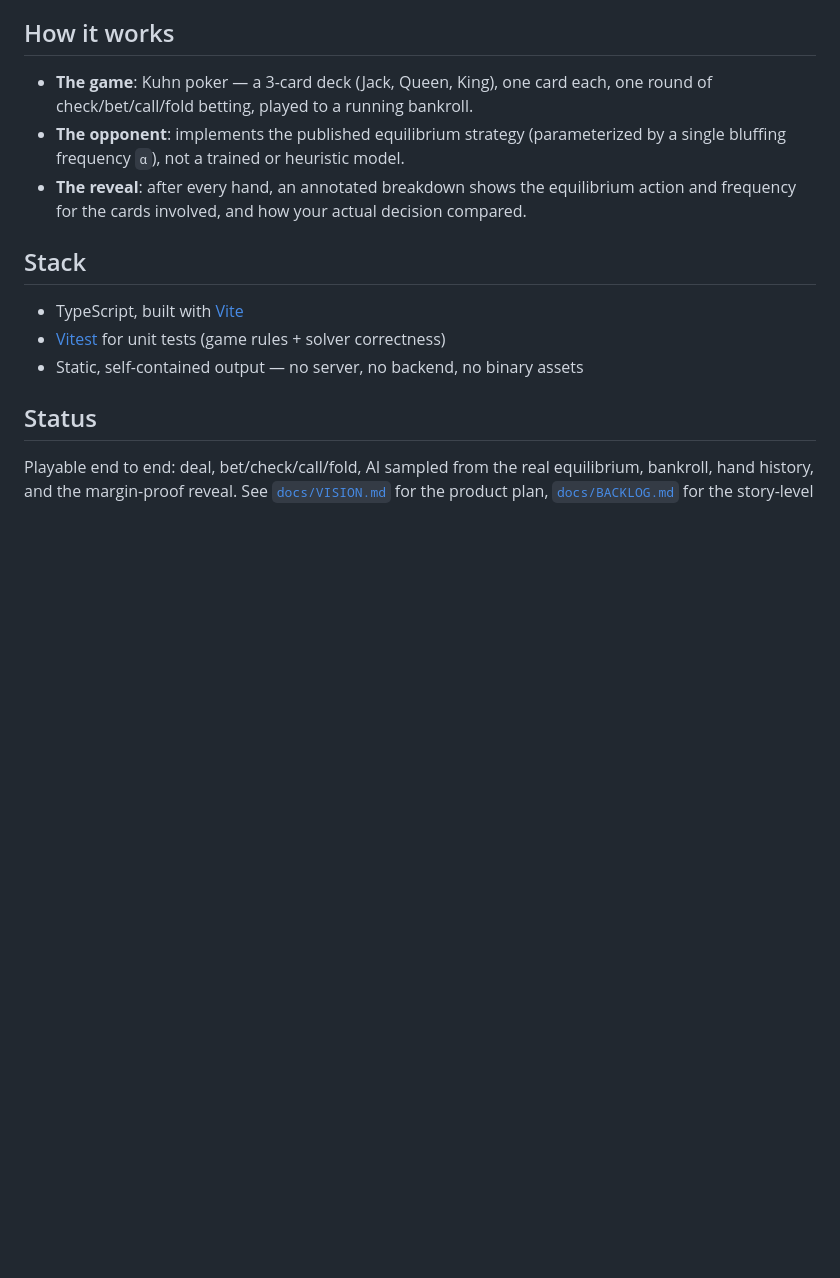
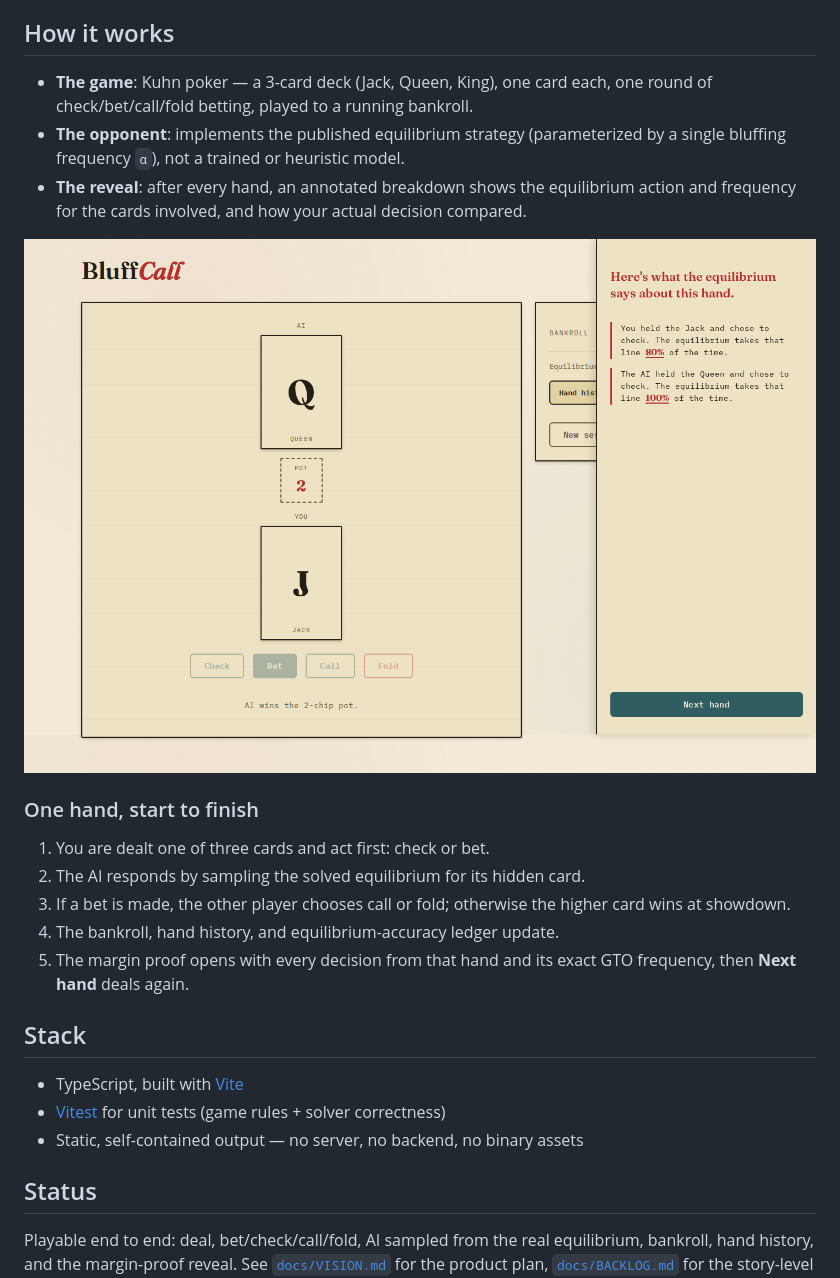
Before and after one commit to ctkrug/bluff-call, a Markdown page: README.md, the part around the change. Rendered like a GitHub page; pictures changed too: docs/assets/bluff-call-gameplay.png (added); blank space fills up the shorter version.

Commit message:
docs: add gameplay screenshot and hand loop

```diff
--- a/README.md
+++ b/README.md
@@ -22,6 +22,18 @@ No approximation, no heuristic bot's guess.
   single bluffing frequency `α`), not a trained or heuristic model.
 - **The reveal**: after every hand, an annotated breakdown shows the equilibrium
   action and frequency for the cards involved, and how your actual decision compared.
+
+![A completed Bluff Call hand with the equilibrium proof in the margin](docs/assets/bluff-call-gameplay.png)
+
+### One hand, start to finish
+
+1. You are dealt one of three cards and act first: check or bet.
+2. The AI responds by sampling the solved equilibrium for its hidden card.
+3. If a bet is made, the other player chooses call or fold; otherwise the higher card
+   wins at showdown.
+4. The bankroll, hand history, and equilibrium-accuracy ledger update.
+5. The margin proof opens with every decision from that hand and its exact GTO
+   frequency, then **Next hand** deals again.
 
 ## Stack
 
```
